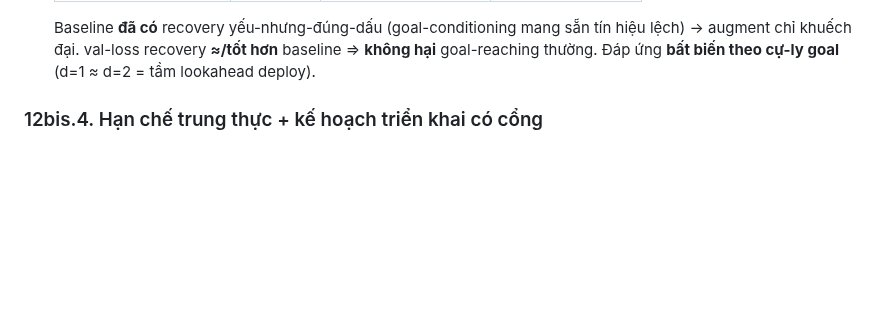
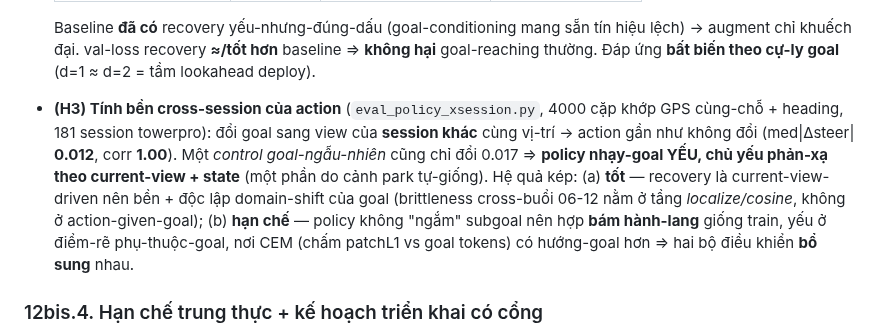
Before and after one commit to Anakonkai01/JEPA, a Markdown page: docs/report/2_REPORT_FULL.md, the part around the change. Drawn GitHub-style; blank space fills up the shorter version.

Commit message:
đêm 06-14: H3 vào report §12bis + protocol nuance (floor goal-directed vs policy reactive+recovery bổ-sung; warm-start recovery low-risk option)
Co-Authored-By: Claude Opus 4.8 <noreply@anthropic.com>

```diff
--- a/docs/report/2_REPORT_FULL.md
+++ b/docs/report/2_REPORT_FULL.md
@@ -497,6 +497,14 @@ TRÁI một lượng `α·s/W`. Trộn `p_aug=0.35` mẫu recovery vào behavior
   Baseline **đã có** recovery yếu-nhưng-đúng-dấu (goal-conditioning mang sẵn tín hiệu lệch) → augment chỉ
   khuếch đại. val-loss recovery **≈/tốt hơn** baseline ⇒ **không hại** goal-reaching thường. Đáp ứng
   **bất biến theo cự-ly goal** (d=1 ≈ d=2 = tầm lookahead deploy).
+- **(H3) Tính bền cross-session của action** (`eval_policy_xsession.py`, 4000 cặp khớp GPS cùng-chỗ +
+  heading, 181 session towerpro): đổi goal sang view của **session khác** cùng vị-trí → action gần như
+  không đổi (med|Δsteer| **0.012**, corr **1.00**). Một *control goal-ngẫu-nhiên* cũng chỉ đổi 0.017 ⇒
+  **policy nhạy-goal YẾU, chủ yếu phản-xạ theo current-view + state** (một phần do cảnh park tự-giống).
+  Hệ quả kép: (a) **tốt** — recovery là current-view-driven nên bền + độc lập domain-shift của goal
+  (brittleness cross-buổi 06-12 nằm ở tầng *localize/cosine*, không ở action-given-goal); (b) **hạn
+  chế** — policy không "ngắm" subgoal nên hợp **bám hành-lang** giống train, yếu ở điểm-rẽ phụ-thuộc-goal,
+  nơi CEM (chấm patchL1 vs goal tokens) có hướng-goal hơn ⇒ hai bộ điều khiển **bổ sung** nhau.
 
 ### 12bis.4. Hạn chế trung thực + kế hoạch triển khai có cổng
 Dịch token synthetic là **proxy** cho lệch thật (mild: cos tới ảnh gốc ≈0.94 ở mức dịch lớn nhất, còn
```
Also changed, not shown: docs/NIGHT_20260614.md (+7 -0 lines).
